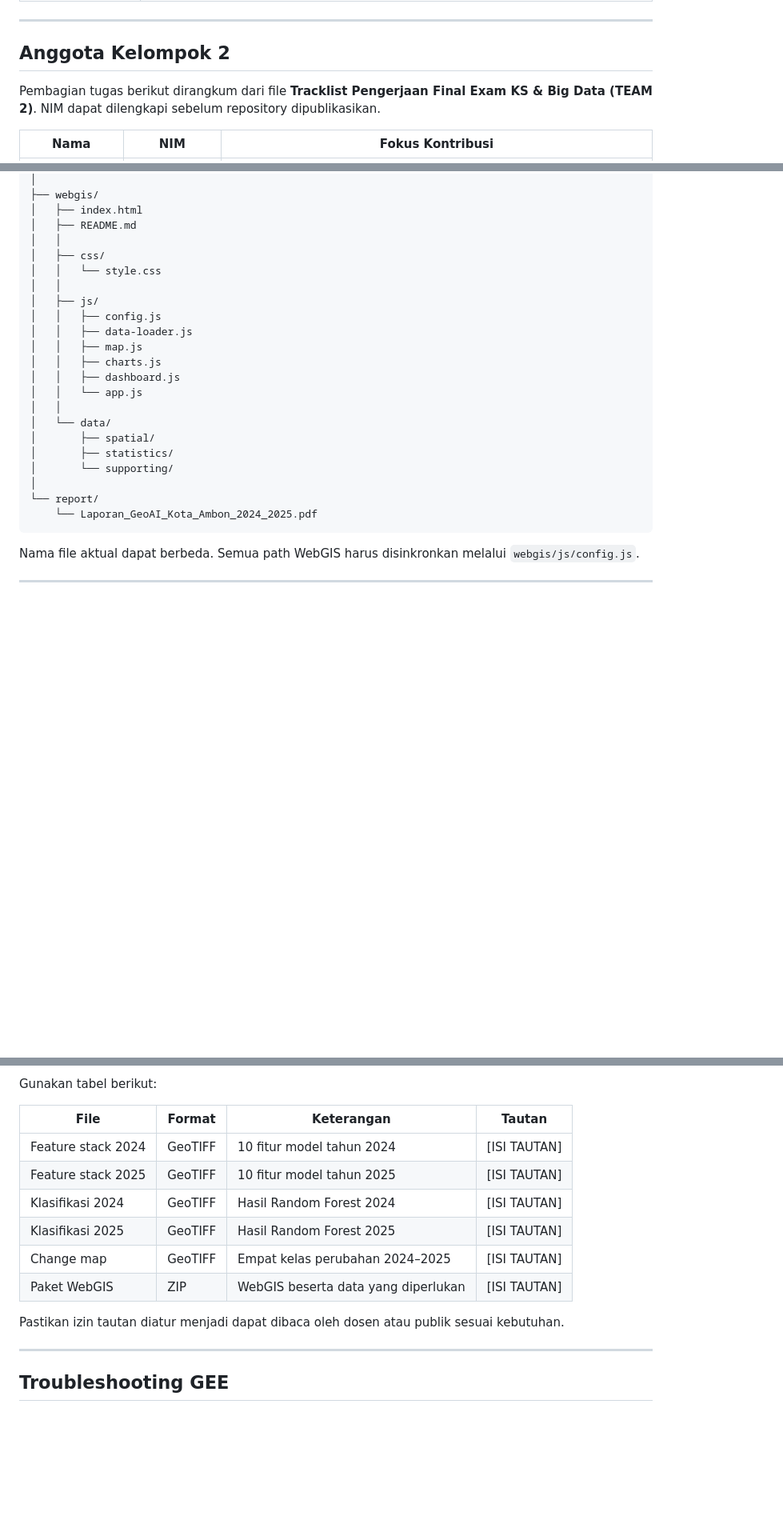
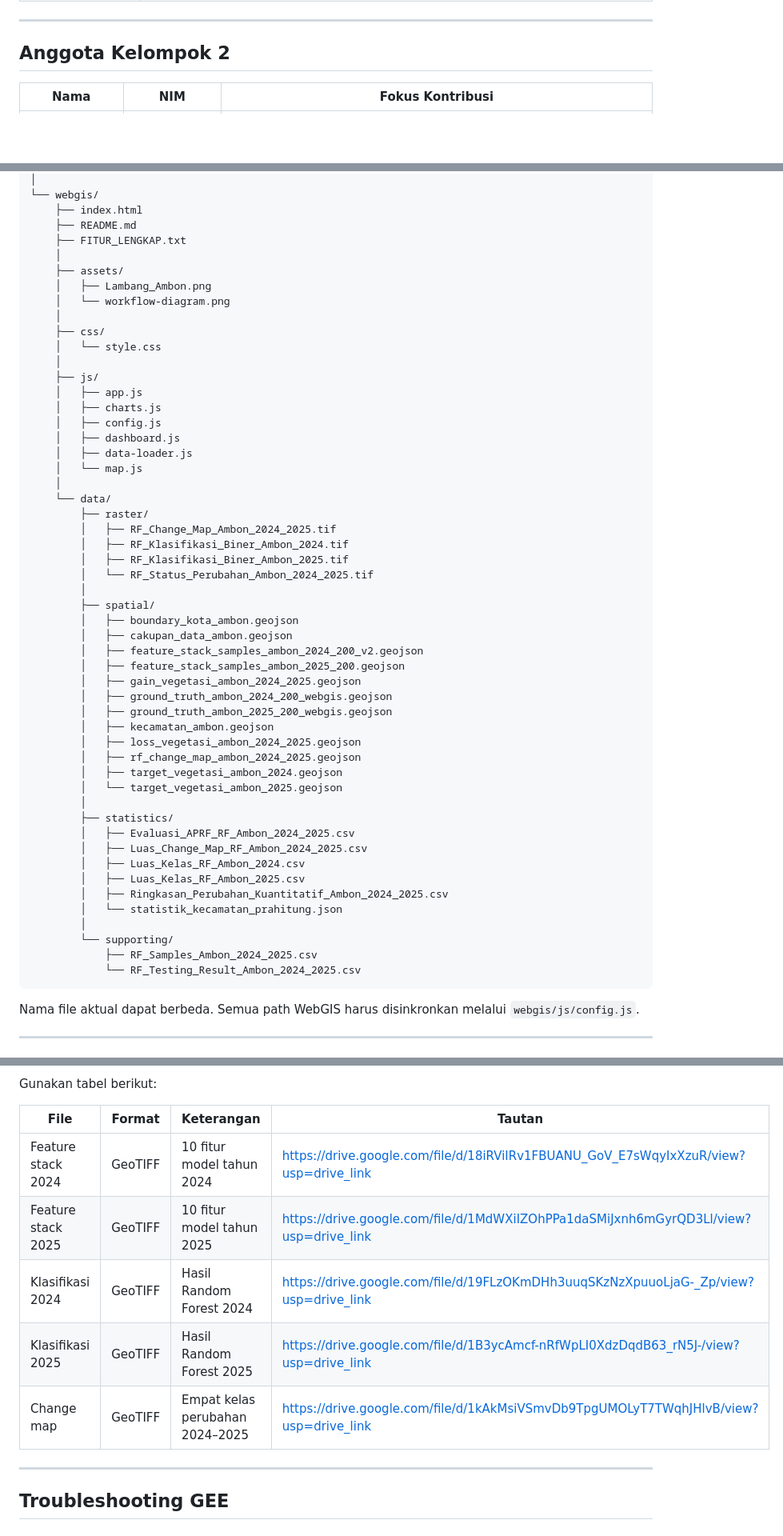
Before and after one commit to rhevaalfareraa/geoai-ambon-2024-2025, a Markdown page: README.md, 3 parts joined by grey strips. Shown at 80% size. GitHub-like rendering; blank space fills up the shorter version.

````diff
--- a/README.md
+++ b/README.md
@@ -42,8 +43,6 @@ Analisis dilakukan menggunakan citra **Sentinel-2 Surface Reflectance Harmonized
 ---
 
 ## Anggota Kelompok 2
-
-Pembagian tugas berikut dirangkum dari file **Tracklist Pengerjaan Final Exam KS & Big Data (TEAM 2)**. NIM dapat dilengkapi sebelum repository dipublikasikan.
 
 | Nama                         | NIM        | Fokus Kontribusi                                                                                                                                                                                                                                                                                                                                                                                                               |
 | ---------------------------- | ---------- | ------------------------------------------------------------------------------------------------------------------------------------------------------------------------------------------------------------------------------------------------------------------------------------------------------------------------------------------------------------------------------------------------------------------------------ |
@@ -332,26 +346,56 @@ geoai-ambon-2024-2025/
 │
-├── webgis/
-│   ├── index.html
-│   ├── README.md
-│   │
-│   ├── css/
-│   │   └── style.css
-│   │
-│   ├── js/
-│   │   ├── config.js
-│   │   ├── data-loader.js
-│   │   ├── map.js
-│   │   ├── charts.js
-│   │   ├── dashboard.js
-│   │   └── app.js
-│   │
-│   └── data/
-│       ├── spatial/
-│       ├── statistics/
-│       └── supporting/
-│
-└── report/
-    └── Laporan_GeoAI_Kota_Ambon_2024_2025.pdf
+└── webgis/
+    ├── index.html
+    ├── README.md
+    ├── FITUR_LENGKAP.txt
+    │
+    ├── assets/
+    │   ├── Lambang_Ambon.png
+    │   └── workflow-diagram.png
+    │
+    ├── css/
+    │   └── style.css
+    │
+    ├── js/
+    │   ├── app.js
+    │   ├── charts.js
+    │   ├── config.js
+    │   ├── dashboard.js
+    │   ├── data-loader.js
+    │   └── map.js
+    │
+    └── data/
+        ├── raster/
+        │   ├── RF_Change_Map_Ambon_2024_2025.tif
+        │   ├── RF_Klasifikasi_Biner_Ambon_2024.tif
+        │   ├── RF_Klasifikasi_Biner_Ambon_2025.tif
+        │   └── RF_Status_Perubahan_Ambon_2024_2025.tif
+        │
+        ├── spatial/
+        │   ├── boundary_kota_ambon.geojson
+        │   ├── cakupan_data_ambon.geojson
+        │   ├── feature_stack_samples_ambon_2024_200_v2.geojson
+        │   ├── feature_stack_samples_ambon_2025_200.geojson
+        │   ├── gain_vegetasi_ambon_2024_2025.geojson
+        │   ├── ground_truth_ambon_2024_200_webgis.geojson
+        │   ├── ground_truth_ambon_2025_200_webgis.geojson
+        │   ├── kecamatan_ambon.geojson
+        │   ├── loss_vegetasi_ambon_2024_2025.geojson
+        │   ├── rf_change_map_ambon_2024_2025.geojson
+        │   ├── target_vegetasi_ambon_2024.geojson
+        │   └── target_vegetasi_ambon_2025.geojson
+        │
+        ├── statistics/
+        │   ├── Evaluasi_APRF_RF_Ambon_2024_2025.csv
+        │   ├── Luas_Change_Map_RF_Ambon_2024_2025.csv
+        │   ├── Luas_Kelas_RF_Ambon_2024.csv
+        │   ├── Luas_Kelas_RF_Ambon_2025.csv
+        │   ├── Ringkasan_Perubahan_Kuantitatif_Ambon_2024_2025.csv
+        │   └── statistik_kecamatan_prahitung.json
+        │
+        └── supporting/
+            ├── RF_Samples_Ambon_2024_2025.csv
+            └── RF_Testing_Result_Ambon_2024_2025.csv
 ```
 
 Nama file aktual dapat berbeda. Semua path WebGIS harus disinkronkan melalui `webgis/js/config.js`.
@@ -901,14 +945,11 @@ Gunakan tabel berikut:
 
 | File               | Format  | Keterangan                          | Tautan       |
 | ------------------ | ------- | ----------------------------------- | ------------ |
-| Feature stack 2024 | GeoTIFF | 10 fitur model tahun 2024           | [ISI TAUTAN] |
-| Feature stack 2025 | GeoTIFF | 10 fitur model tahun 2025           | [ISI TAUTAN] |
-| Klasifikasi 2024   | GeoTIFF | Hasil Random Forest 2024            | [ISI TAUTAN] |
-| Klasifikasi 2025   | GeoTIFF | Hasil Random Forest 2025            | [ISI TAUTAN] |
-| Change map         | GeoTIFF | Empat kelas perubahan 2024–2025     | [ISI TAUTAN] |
-| Paket WebGIS       | ZIP     | WebGIS beserta data yang diperlukan | [ISI TAUTAN] |
-
-Pastikan izin tautan diatur menjadi dapat dibaca oleh dosen atau publik sesuai kebutuhan.
+| Feature stack 2024 | GeoTIFF | 10 fitur model tahun 2024           | https://drive.google.com/file/d/18iRViIRv1FBUANU_GoV_E7sWqyIxXzuR/view?usp=drive_link |
+| Feature stack 2025 | GeoTIFF | 10 fitur model tahun 2025           | https://drive.google.com/file/d/1MdWXiIZOhPPa1daSMiJxnh6mGyrQD3Ll/view?usp=drive_link |
+| Klasifikasi 2024   | GeoTIFF | Hasil Random Forest 2024            | https://drive.google.com/file/d/19FLzOKmDHh3uuqSKzNzXpuuoLjaG-_Zp/view?usp=drive_link |
+| Klasifikasi 2025   | GeoTIFF | Hasil Random Forest 2025            | https://drive.google.com/file/d/1B3ycAmcf-nRfWpLI0XdzDqdB63_rN5J-/view?usp=drive_link |
+| Change map         | GeoTIFF | Empat kelas perubahan 2024–2025     | https://drive.google.com/file/d/1kAkMsiVSmvDb9TpgUMOLyT7TWqhJHlvB/view?usp=drive_link |
 
 ---
 
````
Also changed, not shown: other parts of README.md (+53 -31 lines).
